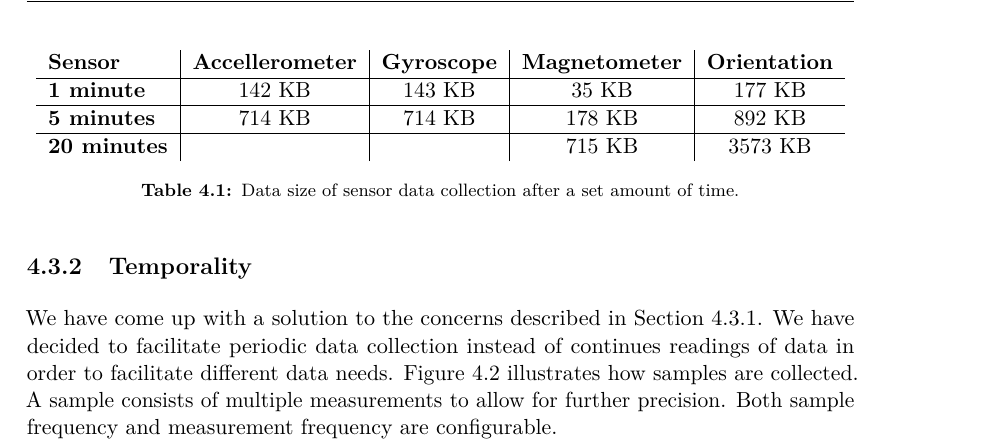
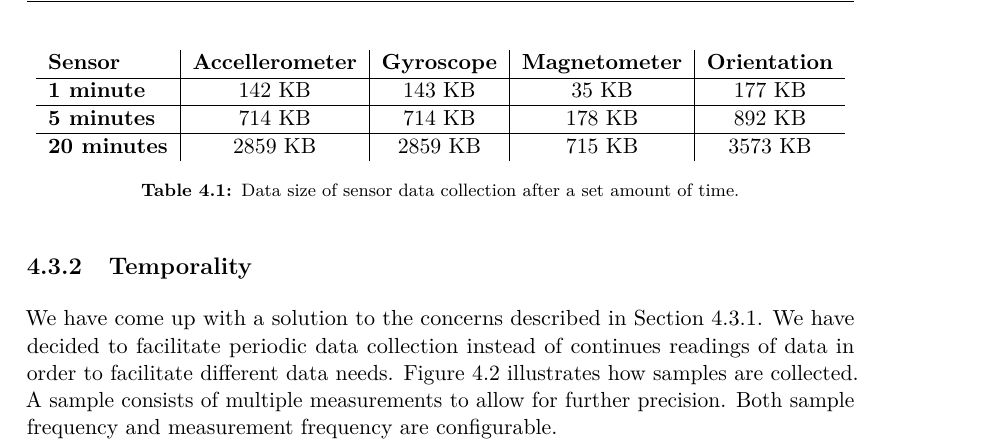
Before and after one commit to Shaderex/SW8-Report, a LaTeX thesis (super_main.tex, which reads content/unsorted/sensor_providers.tex): part of page 23 of 27, cut so that both start at the same text. Compiled offline with pdfLaTeX.

Commit message:
Add last data for the Napkin Mathematics table

```diff
--- a/content/unsorted/sensor_providers.tex
+++ b/content/unsorted/sensor_providers.tex
@@ -17,7 +17,7 @@ As described in \secref{sec:availability_of_data_sources}, some data sources are
 \textbf{Sensor}     & \textbf{Accellerometer} & \textbf{Gyroscope} & \textbf{Magnetometer} & \textbf{Orientation} \\ \hline
 \textbf{1 minute}   & 142 KB                  & 143 KB             & 35 KB                 & 177 KB               \\ \hline
 \textbf{5 minutes}  & 714 KB                  & 714 KB             & 178 KB                & 892 KB               \\ \hline
-\textbf{20 minutes} &                         &                    & 715 KB                & 3573 KB
+\textbf{20 minutes} & 2859 KB                 & 2859 KB            & 715 KB                & 3573 KB
 \end{tabular}
 \caption{Data size of sensor data collection after a set amount of time.}
 \label{tab:sensor_experiment}
```
